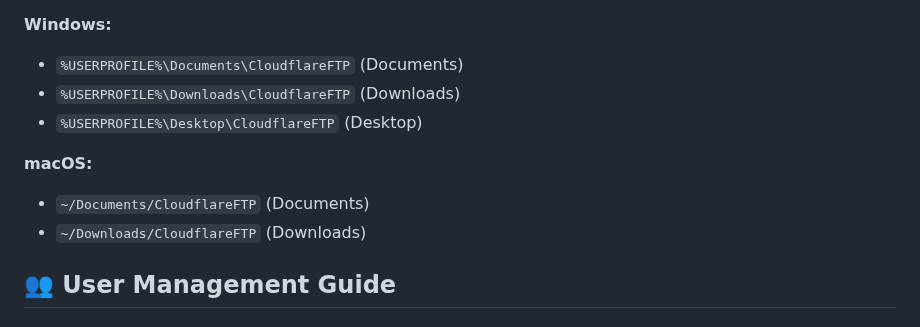
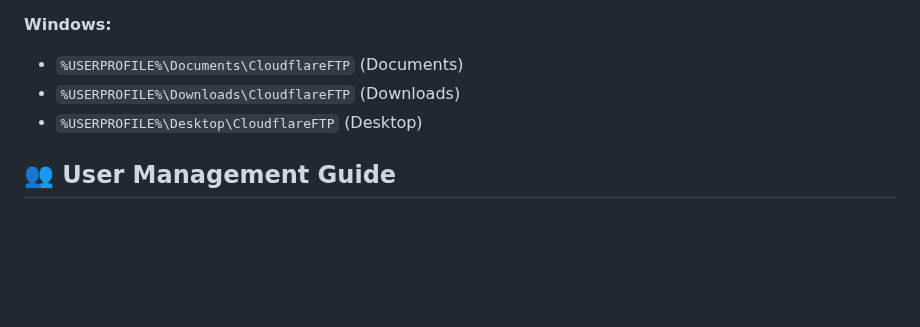
Before and after one commit to NeoMatrix14241/CloudinatorFTP, a Markdown page: README.md, the part around the change. GitHub-like rendering; blank space fills up the shorter version.

```diff
--- a/README.md
+++ b/README.md
@@ -191,10 +191,6 @@ After running `termux-setup-storage`, you can choose from:
 - `%USERPROFILE%\Downloads\CloudflareFTP` (Downloads)
 - `%USERPROFILE%\Desktop\CloudflareFTP` (Desktop)
 
-**macOS:**
-- `~/Documents/CloudflareFTP` (Documents)
-- `~/Downloads/CloudflareFTP` (Downloads)
-
 ## 👥 User Management Guide
 
 ### 🔐 User Roles
```
